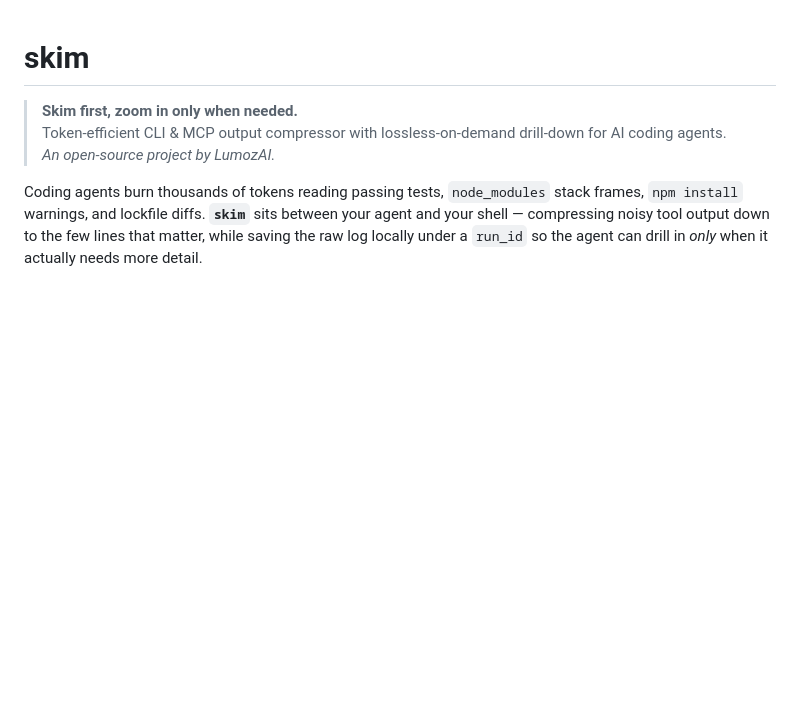
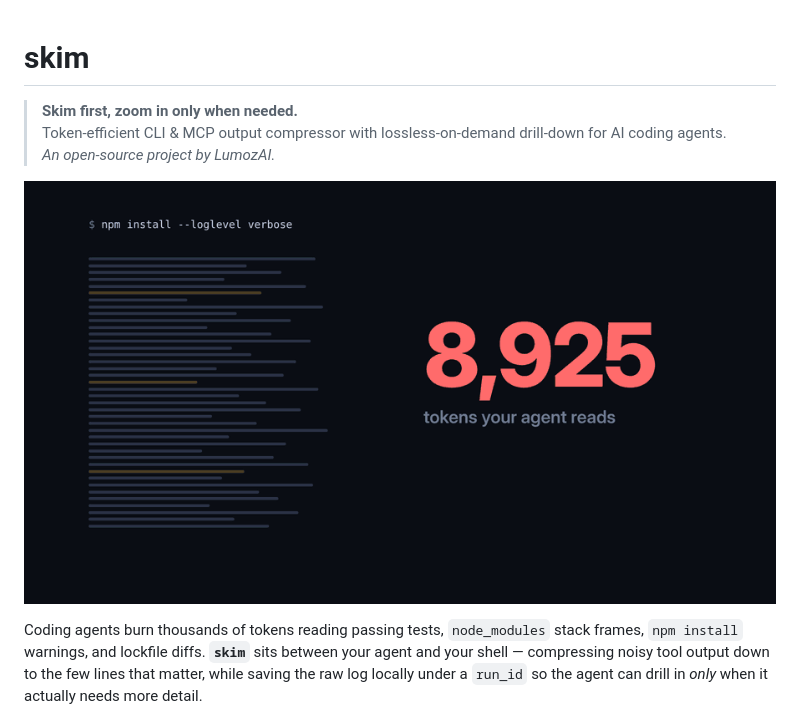
Before and after one commit to LumozAI-com/skim, a Markdown page: README.md, the part around the change. Rendered like a GitHub page; pictures changed too: assets/skim-demo.gif (added); blank space fills up the shorter version.

Commit message:
Add demo GIF to README

```diff
--- a/README.md
+++ b/README.md
@@ -3,6 +3,8 @@
 > **Skim first, zoom in only when needed.**
 > Token-efficient CLI & MCP output compressor with lossless-on-demand drill-down for AI coding agents.
 > *An open-source project by LumozAI.*
+
+![skim compresses npm install output from 8,925 to 33 tokens](assets/skim-demo.gif)
 
 Coding agents burn thousands of tokens reading passing tests, `node_modules` stack frames, `npm install` warnings, and lockfile diffs. **`skim`** sits between your agent and your shell — compressing noisy tool output down to the few lines that matter, while saving the raw log locally under a `run_id` so the agent can drill in *only* when it actually needs more detail.
 
```
